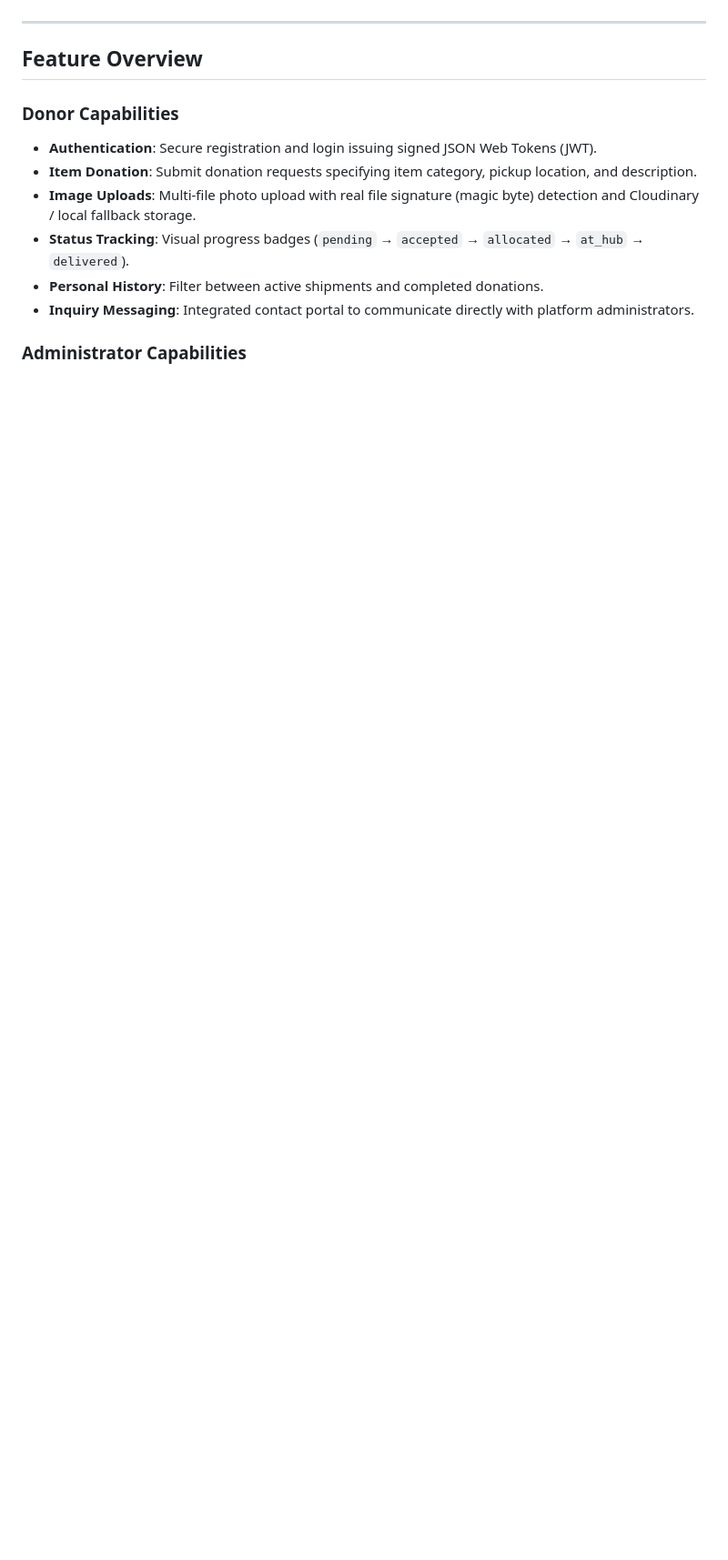
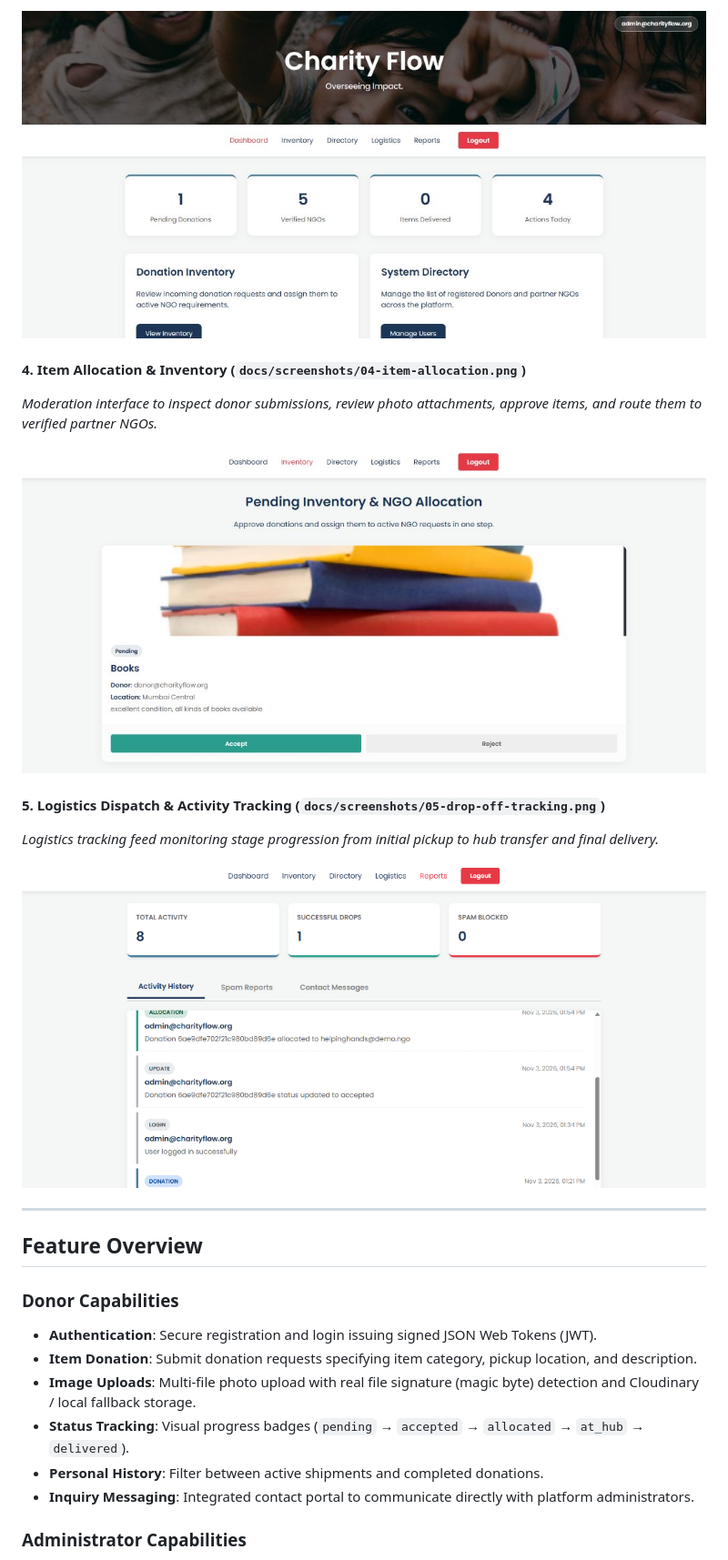
Before and after one commit to ved-1446/charity-flow, a Markdown page: README.md, the part around one of its changes. Shown at 91% size. Drawn GitHub-style; pictures changed too: docs/screenshots/03-admin-dashboard.png (added), docs/screenshots/04-item-allocation.png (added), docs/screenshots/05-drop-off-tracking.png (added); blank space fills up the shorter version.

Commit message:
Add screenshots, trim demo accounts to one admin and one donor, add start.ps1 and clearer local setup

```diff
--- a/README.md
+++ b/README.md
@@ -38,3 +47,14 @@ Visual walkthrough captures are maintained in the [`/docs/screenshots`](file:///
+![Admin Overview Dashboard](docs/screenshots/03-admin-dashboard.png)
+
+#### 4. Item Allocation & Inventory (`docs/screenshots/04-item-allocation.png`)
+*Moderation interface to inspect donor submissions, review photo attachments, approve items, and route them to verified partner NGOs.*
+
+![Item Allocation](docs/screenshots/04-item-allocation.png)
+
+#### 5. Logistics Dispatch & Activity Tracking (`docs/screenshots/05-drop-off-tracking.png`)
+*Logistics tracking feed monitoring stage progression from initial pickup to hub transfer and final delivery.*
+
+![Logistics Tracking](docs/screenshots/05-drop-off-tracking.png)
 
 ---
 
```
Also changed, not shown: other parts of README.md (+80 -58 lines), docs/screenshots/01-donate.png (added), docs/screenshots/02-my-account.png (added), 4 other files.
